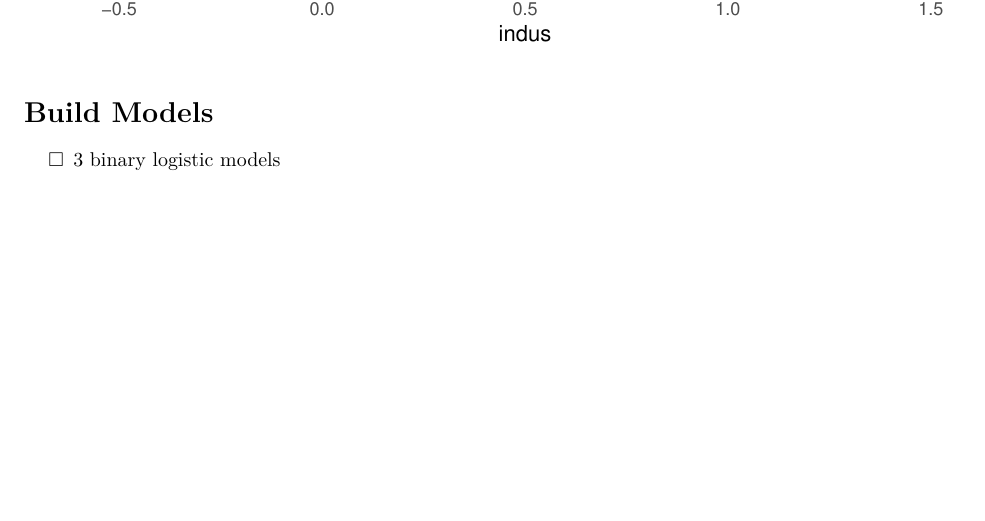
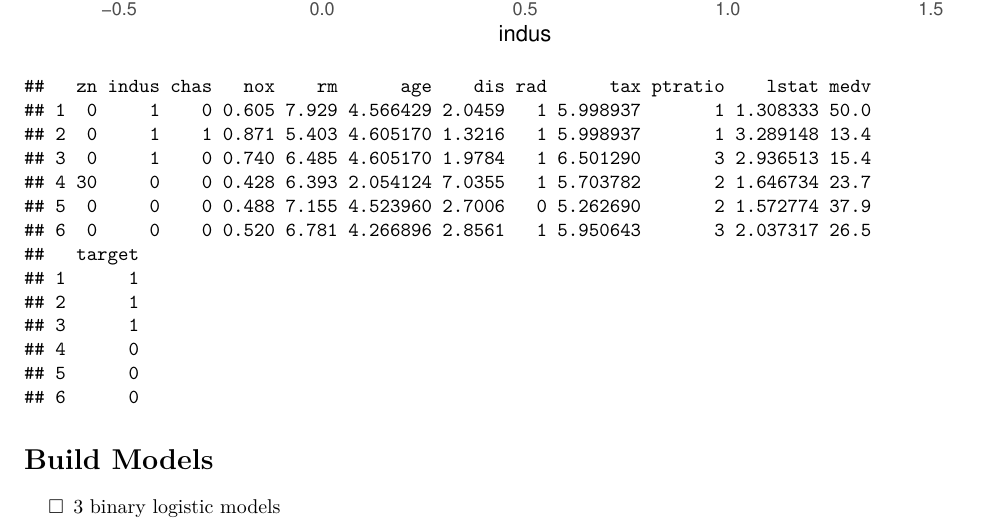
Before and after one commit to simplymathematics/621, an R Markdown document (HW3/Report.Rmd): part of page 10 of 10 before the commit and part of page 10 of 11 after it, cut so that both start at the same text, the shorter picture padded with empty space. Rendered offline with R 4.5, knitr and Pandoc, then LaTeX, with nearby package versions; code that draws random numbers runs with fixed seeds of ours; some code elsewhere in the file could not run offline.

Commit message:
+section 2

````diff
--- a/HW3/Report.Rmd
+++ b/HW3/Report.Rmd
@@ -228,6 +228,10 @@ training2<- mutate(training2, indus = if_else(indus < median(indus), 0, 1))
 ggplot(training2, aes(x=indus))+geom_bar()
 ```
 
+```{r, echo = F}
+transformed.data <- as.data.frame(training2)
+head(transformed.data)
+```
 
 # Build Models
 - [ ] 3 binary logistic models
````
Also changed, not shown: HW3/Report.pdf, 1 other file.
